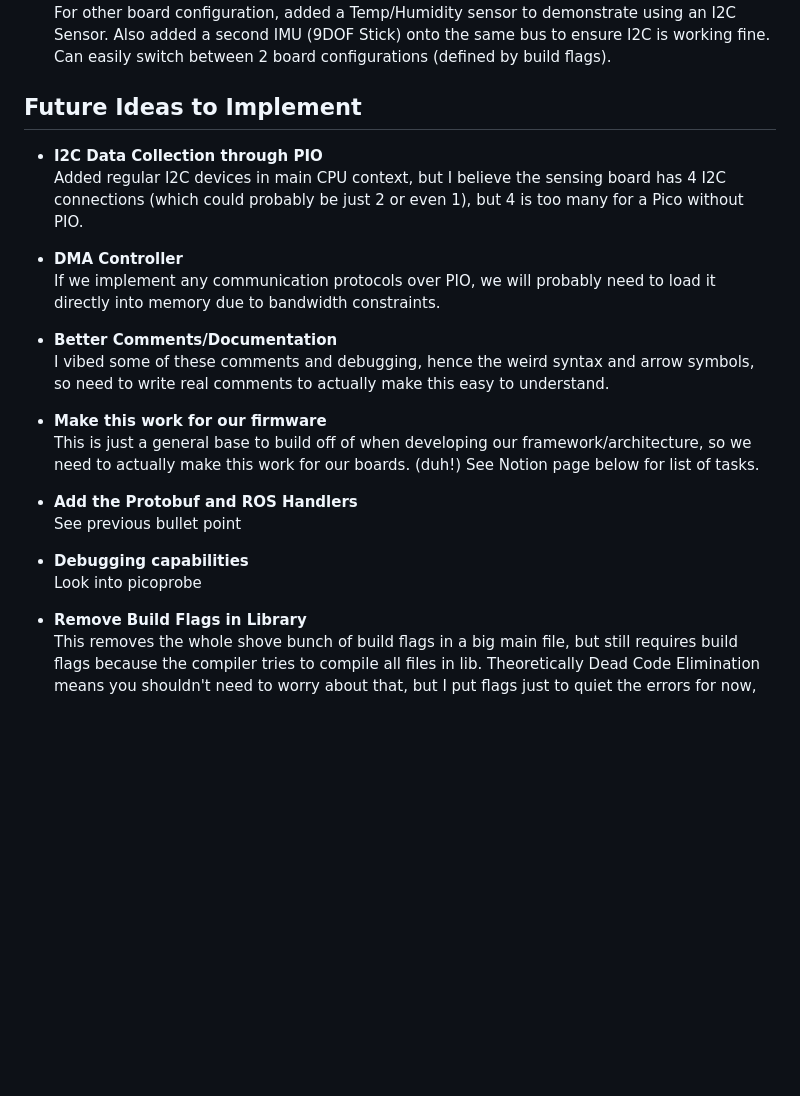
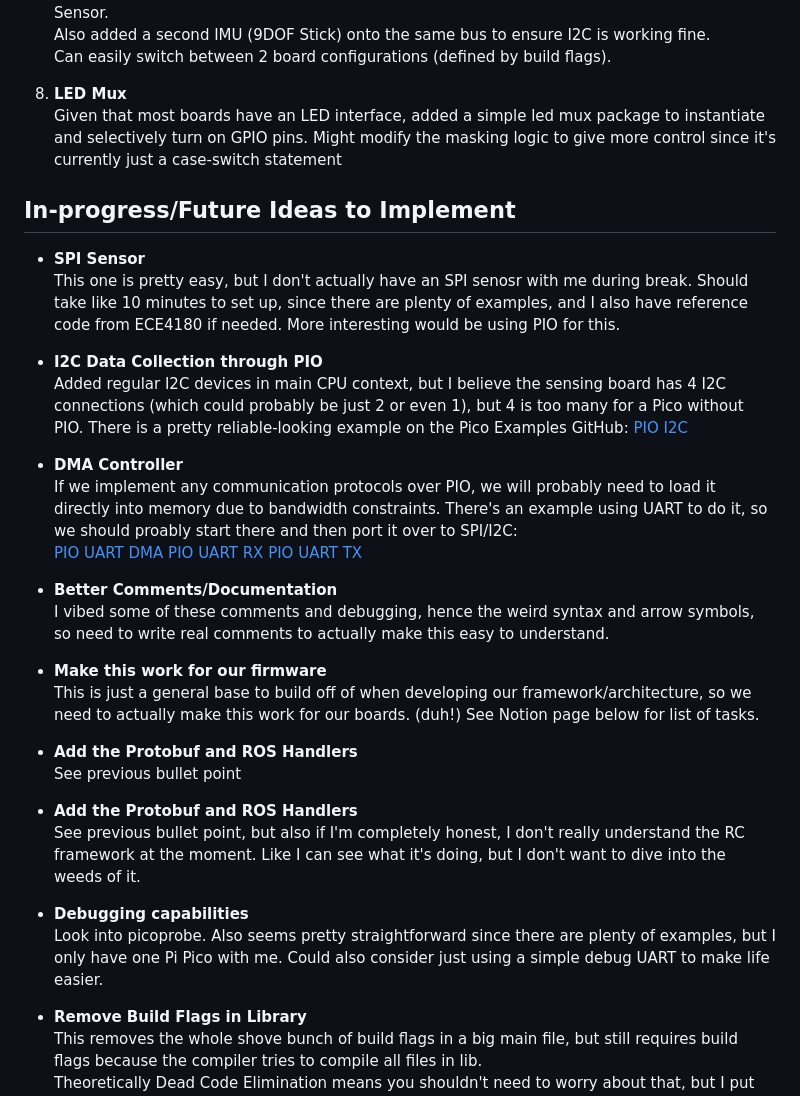
Before and after one commit to gt-marine-robotics-group/firmware-base, a Markdown page: README.md, the part around the change. Drawn GitHub-style; blank space fills up the shorter version.

```diff
--- a/README.md
+++ b/README.md
@@ -53,13 +53,26 @@ Video is too large, go watch it on the Notion page below
    Also added a second IMU (9DOF Stick) onto the same bus to ensure I2C is working fine.
    Can easily switch between 2 board configurations (defined by build flags).
 
-## Future Ideas to Implement
+8. **LED Mux**
+   Given that most boards have an LED interface, added a simple led mux package to instantiate and selectively turn on GPIO pins.
+   Might modify the masking logic to give more control since it's currently just a case-switch statement
+
+## In-progress/Future Ideas to Implement
+
+- **SPI Sensor**
+  This one is pretty easy, but I don't actually have an SPI senosr with me during break. Should take like 10 minutes to set up, since there are plenty of examples, and I also have reference code from ECE4180 if needed. More interesting would be using PIO for this.
 
 - **I2C Data Collection through PIO**
   Added regular I2C devices in main CPU context, but I believe the sensing board has 4 I2C connections (which could probably be just 2 or even 1), but 4 is too many for a Pico without PIO.
+  There is a pretty reliable-looking example on the Pico Examples GitHub:
+  [PIO I2C](https://github.com/raspberrypi/pico-examples/tree/master/pio/i2c)
 
 - **DMA Controller**
   If we implement any communication protocols over PIO, we will probably need to load it directly into memory due to bandwidth constraints.
+  There's an example using UART to do it, so we should proably start there and then port it over to SPI/I2C:
+  [PIO UART DMA](https://github.com/raspberrypi/pico-examples/tree/master/pio/uart_dma)
+  [PIO UART RX](https://github.com/raspberrypi/pico-examples/tree/master/pio/uart_rx)
+  [PIO UART TX](https://github.com/raspberrypi/pico-examples/tree/master/pio/uart_tx)
 
 - **Better Comments/Documentation**
   I vibed some of these comments and debugging, hence the weird syntax and arrow symbols, so need to write real comments to actually make this easy to understand.
@@ -71,8 +84,11 @@ Video is too large, go watch it on the Notion page below
 - **Add the Protobuf and ROS Handlers**
   See previous bullet point
 
+- **Add the Protobuf and ROS Handlers**
+  See previous bullet point, but also if I'm completely honest, I don't really understand the RC framework at the moment. Like I can see what it's doing, but I don't want to dive into the weeds of it.
+
 - **Debugging capabilities**
-  Look into picoprobe
+  Look into picoprobe. Also seems pretty straightforward since there are plenty of examples, but I only have one Pi Pico with me. Could also consider just using a simple debug UART to make life easier.
 
 - **Remove Build Flags in Library**
   This removes the whole shove bunch of build flags in a big main file, but still requires build flags because the compiler tries to compile all files in lib.
```
